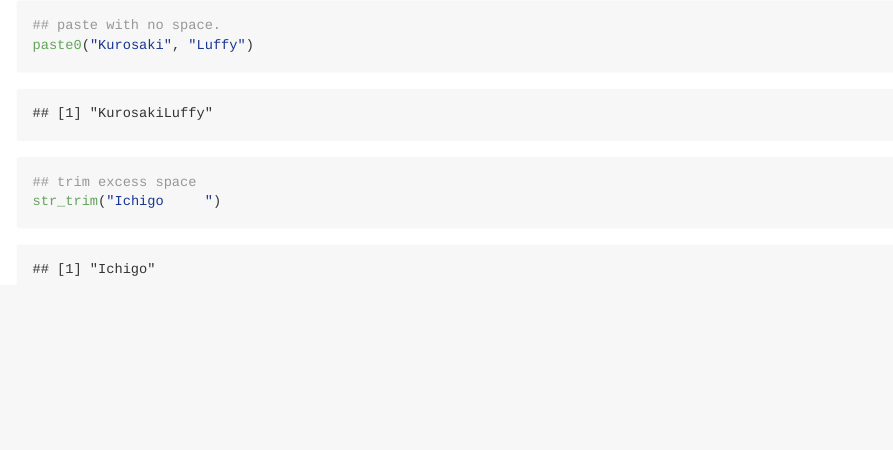
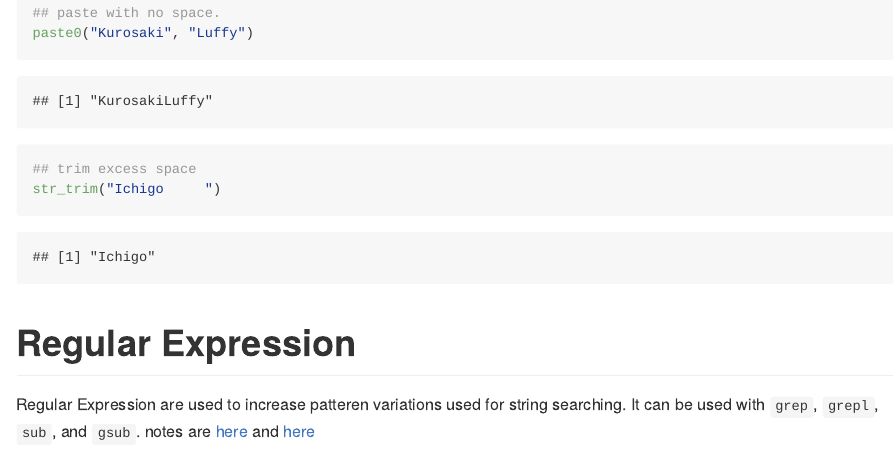
Before and after one commit to FA78DWA/Data-Manipulation-R-Tutorial, an R Markdown document (dataManipulation.Rmd): the page in a window 1100 px wide, from 15070 px down before the commit and from 15160 px down after it, so that both start at the same text. The pictures show the output file dataManipulation.md that the author committed with the source, drawn offline in the style of GitHub.

Commit message:
regular expression

````diff
--- a/dataManipulation.Rmd
+++ b/dataManipulation.Rmd
@@ -579,3 +579,6 @@ paste0("Kurosaki", "Luffy")
 str_trim("Ichigo     ")
 
 ```
+# Regular Expression
+Regular Expression are used to increase patteren variations used for string searching. It can be used with `grep`, `grepl`, `sub`, and `gsub`.
+notes are [here](courses/03_GettingData/04_02_regularExpressions/index.md) and [here](courses/03_GettingData/04_03_regularExpressionsII/index.md)
````
Also changed, not shown: dataManipulation.md.
